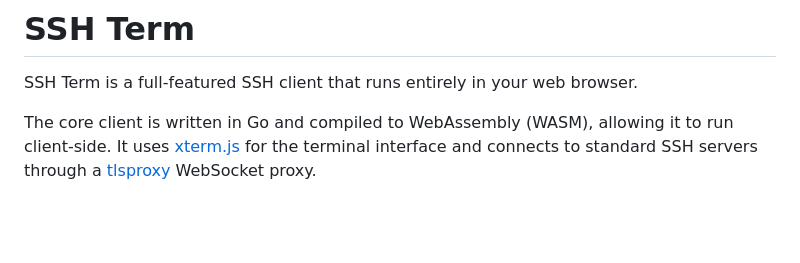
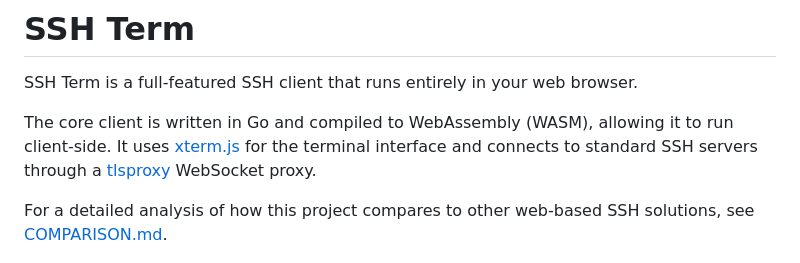
Before and after one commit to c2FmZQ/sshterm, a Markdown page: README.md, the part around the change. GitHub-like rendering; blank space fills up the shorter version.

```diff
--- a/README.md
+++ b/README.md
@@ -3,6 +3,8 @@
 SSH Term is a full-featured SSH client that runs entirely in your web browser.
 
 The core client is written in Go and compiled to WebAssembly (WASM), allowing it to run client-side. It uses [xterm.js](https://xtermjs.org/) for the terminal interface and connects to standard SSH servers through a [tlsproxy](https://github.com/c2FmZQ/tlsproxy) WebSocket proxy.
+
+For a detailed analysis of how this project compares to other web-based SSH solutions, see [COMPARISON.md](COMPARISON.md).
 
 ![screenshot](https://github.com/c2FmZQ/sshterm/blob/main/images/sshterm.png "SSH Term")
 
```
Also changed, not shown: COMPARISON.md (added, +35 -0 lines).
